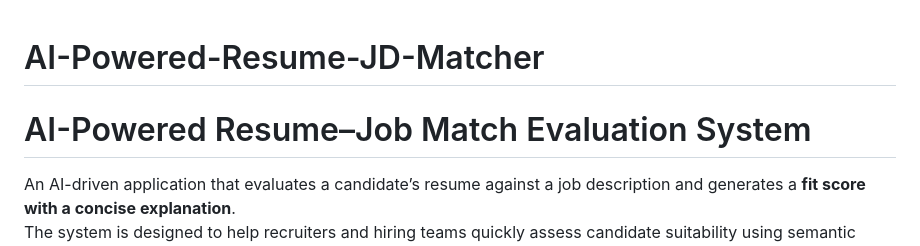
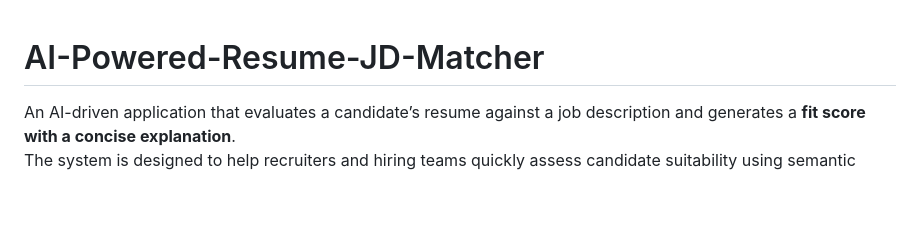
Before and after one commit to Piyushakapare76/AI-Powered-Resume-JD-Matcher, a Markdown page: README.md, the part around the change. Drawn GitHub-style; blank space fills up the shorter version.

Commit message:
Fix formatting in project title in README.md

```diff
--- a/README.md
+++ b/README.md
@@ -1,5 +1,5 @@
 # AI-Powered-Resume-JD-Matcher
-# AI-Powered Resume–Job Match Evaluation System
+
 
 An AI-driven application that evaluates a candidate’s resume against a job description and generates a **fit score with a concise explanation**.
 The system is designed to help recruiters and hiring teams quickly assess candidate suitability using semantic understanding instead of keyword matching.
```
